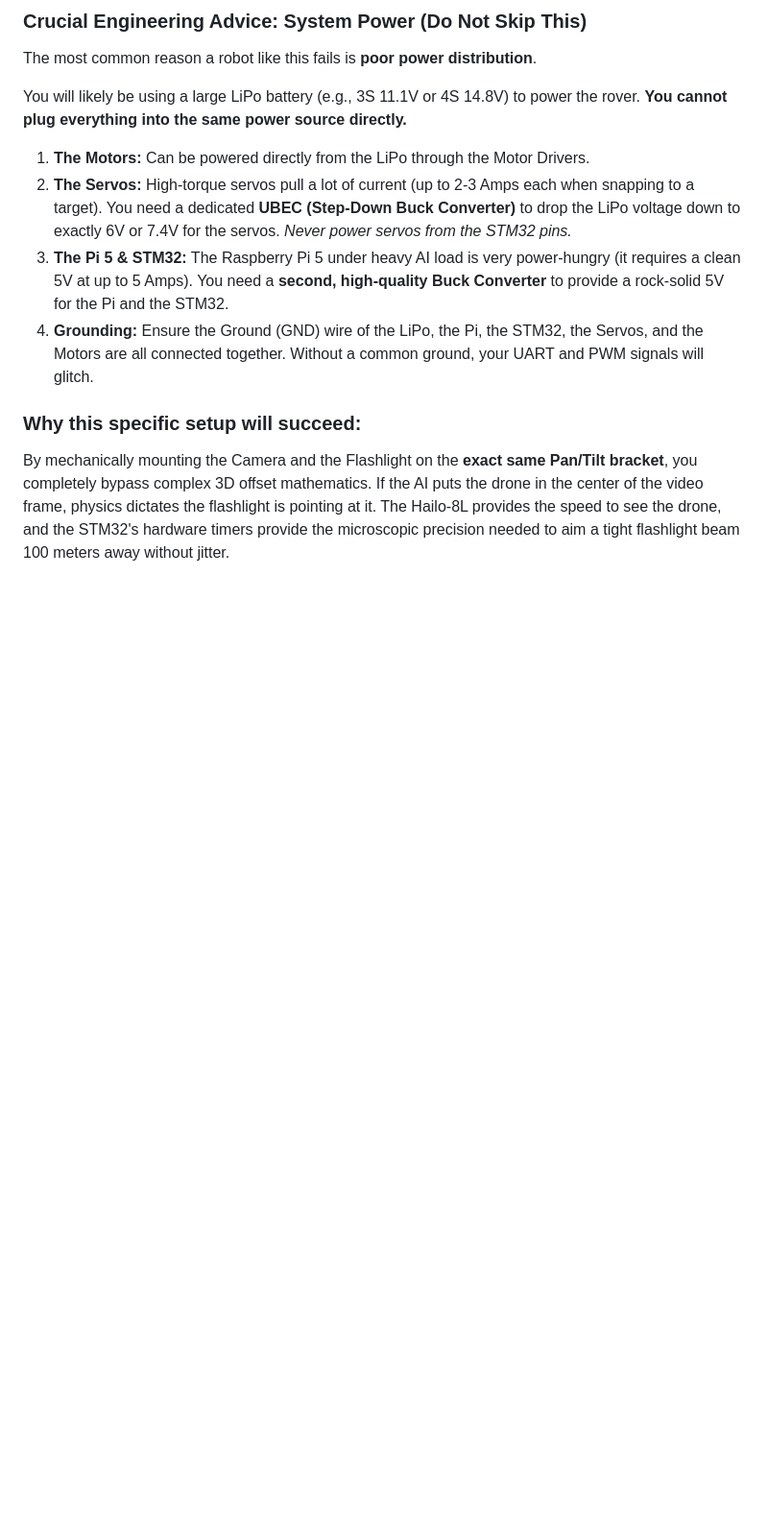
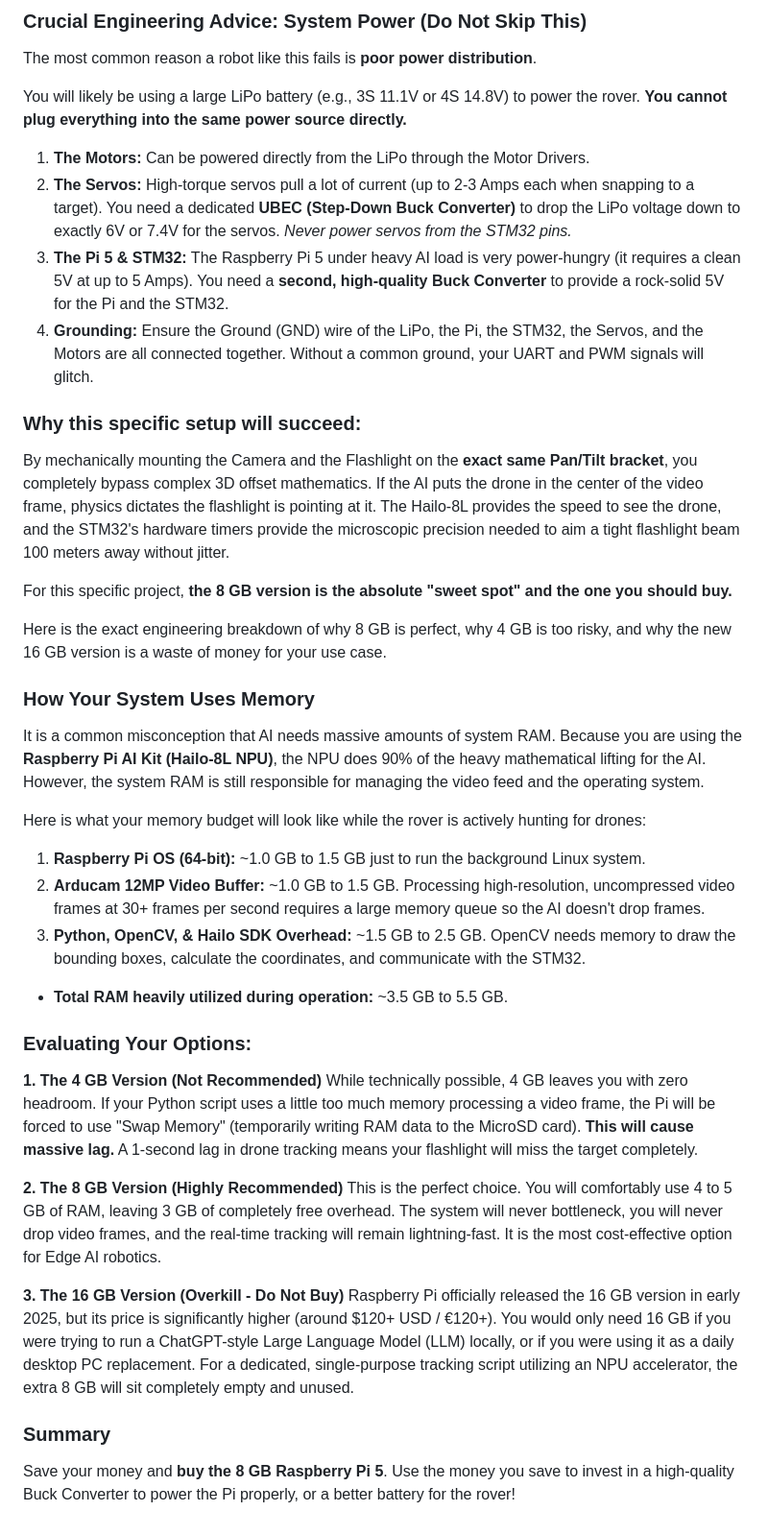
Before and after one commit to comsompom/vozhyk, a Markdown page: solution.md, the part around the change. Shown at 96% size. Rendered like a GitHub page; blank space fills up the shorter version.

Commit message:
solution add

```diff
--- a/solution.md
+++ b/solution.md
@@ -205,3 +205,30 @@ You will likely be using a large LiPo battery (e.g., 3S 11.1V or 4S 14.8V) to po
 
 ### Why this specific setup will succeed:
 By mechanically mounting the Camera and the Flashlight on the **exact same Pan/Tilt bracket**, you completely bypass complex 3D offset mathematics. If the AI puts the drone in the center of the video frame, physics dictates the flashlight is pointing at it. The Hailo-8L provides the speed to see the drone, and the STM32's hardware timers provide the microscopic precision needed to aim a tight flashlight beam 100 meters away without jitter.
+
+For this specific project, **the 8 GB version is the absolute "sweet spot" and the one you should buy.**
+
+Here is the exact engineering breakdown of why 8 GB is perfect, why 4 GB is too risky, and why the new 16 GB version is a waste of money for your use case.
+
+### How Your System Uses Memory
+It is a common misconception that AI needs massive amounts of system RAM. Because you are using the **Raspberry Pi AI Kit (Hailo-8L NPU)**, the NPU does 90% of the heavy mathematical lifting for the AI. However, the system RAM is still responsible for managing the video feed and the operating system.
+
+Here is what your memory budget will look like while the rover is actively hunting for drones:
+1.  **Raspberry Pi OS (64-bit):** ~1.0 GB to 1.5 GB just to run the background Linux system.
+2.  **Arducam 12MP Video Buffer:** ~1.0 GB to 1.5 GB. Processing high-resolution, uncompressed video frames at 30+ frames per second requires a large memory queue so the AI doesn't drop frames.
+3.  **Python, OpenCV, & Hailo SDK Overhead:** ~1.5 GB to 2.5 GB. OpenCV needs memory to draw the bounding boxes, calculate the coordinates, and communicate with the STM32.
+*   **Total RAM heavily utilized during operation:** ~3.5 GB to 5.5 GB.
+
+### Evaluating Your Options:
+
+**1. The 4 GB Version (Not Recommended)**
+While technically possible, 4 GB leaves you with zero headroom. If your Python script uses a little too much memory processing a video frame, the Pi will be forced to use "Swap Memory" (temporarily writing RAM data to the MicroSD card). **This will cause massive lag.** A 1-second lag in drone tracking means your flashlight will miss the target completely.
+
+**2. The 8 GB Version (Highly Recommended)**
+This is the perfect choice. You will comfortably use 4 to 5 GB of RAM, leaving 3 GB of completely free overhead. The system will never bottleneck, you will never drop video frames, and the real-time tracking will remain lightning-fast. It is the most cost-effective option for Edge AI robotics.
+
+**3. The 16 GB Version (Overkill - Do Not Buy)**
+Raspberry Pi officially released the 16 GB version in early 2025, but its price is significantly higher (around $120+ USD / €120+). You would only need 16 GB if you were trying to run a ChatGPT-style Large Language Model (LLM) locally, or if you were using it as a daily desktop PC replacement. For a dedicated, single-purpose tracking script utilizing an NPU accelerator, the extra 8 GB will sit completely empty and unused.
+
+### Summary
+Save your money and **buy the 8 GB Raspberry Pi 5**. Use the money you save to invest in a high-quality Buck Converter to power the Pi properly, or a better battery for the rover!
```
